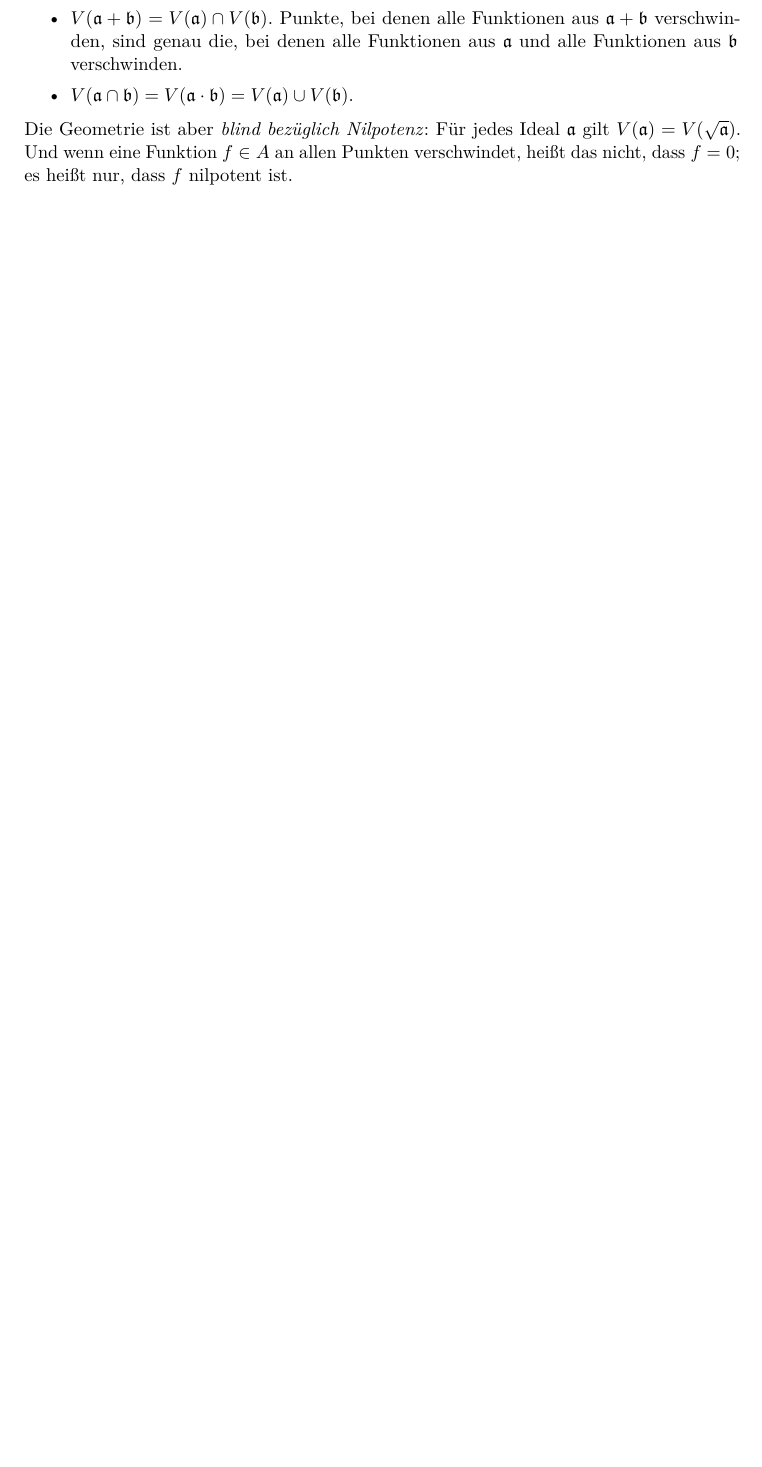
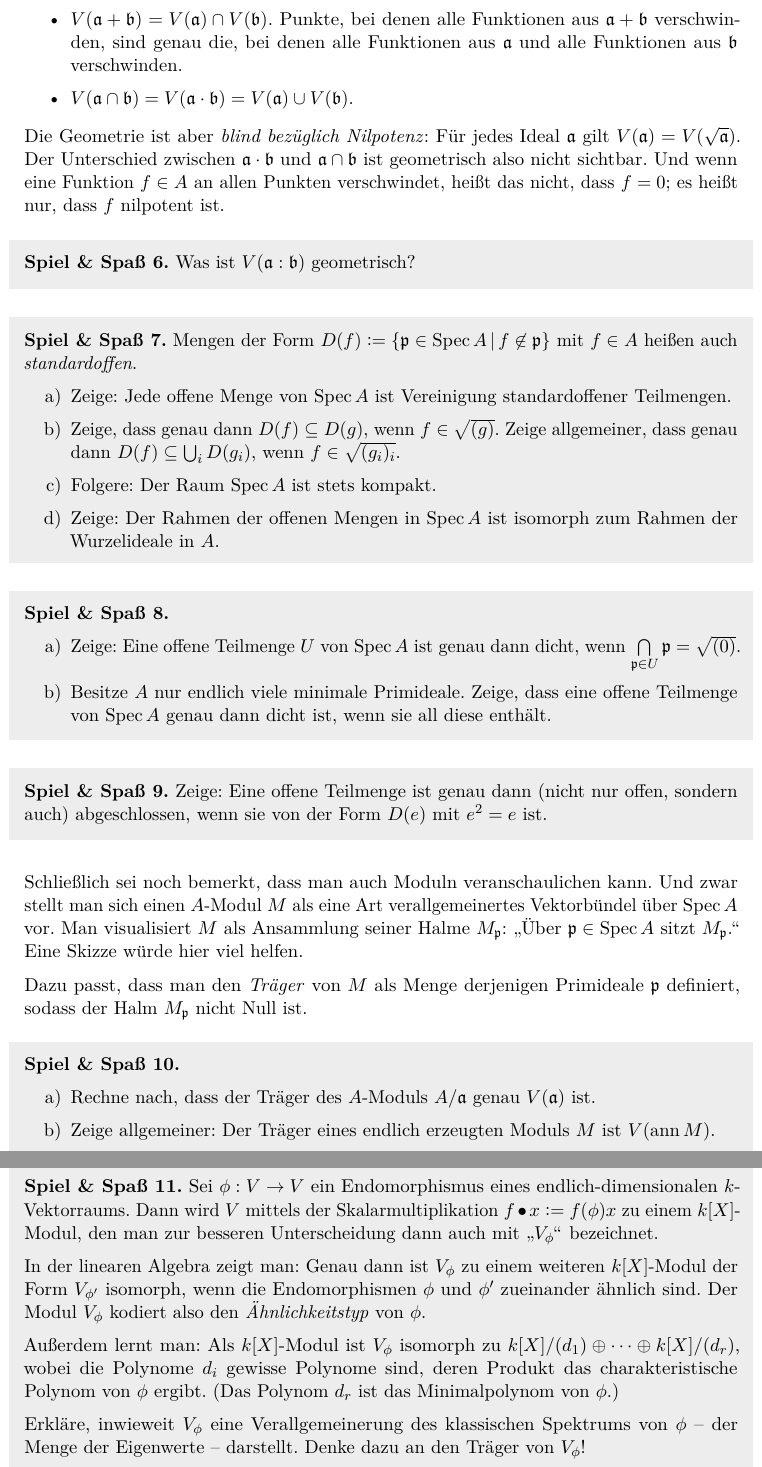
Before and after one commit to iblech/algebra, a LaTeX document (kommalg/geometrie.tex): part of page 2 of 2 before the commit and two parts of pages 3 and 4 of 4 after it, the two joined at a grey line, cut so that both start at the same text, the shorter picture padded with empty space. Compiled offline with pdfLaTeX.

Commit message:
Notizen zur geometrischen Vorstellung fertig

```diff
--- a/kommalg/geometrie.tex
+++ b/kommalg/geometrie.tex
@@ -146,8 +151,71 @@ Funktionen aus~$\aaa$ und alle Funktionen aus~$\bbb$ verschwinden.
 \end{itemize}
 
 Die Geometrie ist aber \emph{blind bezüglich Nilpotenz}: Für jedes Ideal~$\aaa$
-gilt~$V(\aaa) = V(\sqrt{\aaa})$. Und wenn eine Funktion~$f \in A$ an allen
-Punkten verschwindet, heißt das nicht, dass~$f = 0$; es heißt nur, dass~$f$
-nilpotent ist.
+gilt~$V(\aaa) = V(\sqrt{\aaa})$. Der Unterschied zwischen~$\aaa \cdot \bbb$
+und~$\aaa \cap \bbb$ ist geometrisch also nicht sichtbar.
+Und wenn eine Funktion~$f \in A$ an allen Punkten verschwindet, heißt das
+nicht, dass~$f = 0$; es heißt nur, dass~$f$ nilpotent ist.
+
+\begin{fun}Was ist~$V(\aaa : \bbb)$ geometrisch?\end{fun}
+
+\begin{fun}Mengen der Form~$D(f) \defeq \{ \ppp \in \Spec A \,|\, f \not\in
+\ppp \}$ mit~$f \in A$ heißen auch \emph{standardoffen}.
+\begin{enumerate}
+\item Zeige: Jede offene Menge von~$\Spec A$ ist Vereinigung
+standardoffener Teilmengen.
+\item Zeige, dass genau dann~$D(f) \subseteq D(g)$, wenn~$f \in
+\sqrt{(g)}$. Zeige allgemeiner, dass genau dann~$D(f) \subseteq \bigcup_i
+D(g_i)$, wenn~$f \in \sqrt{(g_i)_i}$.
+\item Folgere: Der Raum~$\Spec A$ ist stets kompakt.
+\item Zeige: Der Rahmen der offenen Mengen in~$\Spec A$ ist isomorph zum Rahmen
+der Wurzelideale in~$A$.
+\end{enumerate}
+\end{fun}
+
+\begin{fun}\begin{enumerate}
+\item Zeige: Eine offene Teilmenge~$U$ von~$\Spec A$ ist genau dann dicht,
+wenn~$\bigcap\limits_{\ppp \in U} \ppp = \sqrt{(0)}$.
+\item Besitze~$A$ nur endlich viele minimale Primideale. Zeige, dass eine
+offene Teilmenge von~$\Spec A$ genau dann dicht ist, wenn sie all diese
+enthält.\end{enumerate}\end{fun}
+
+\begin{fun}Zeige: Eine offene Teilmenge ist genau dann (nicht nur offen,
+sondern auch) abgeschlossen, wenn sie von der Form~$D(e)$ mit~$e^2 = e$
+ist.\end{fun}
+
+Schließlich sei noch bemerkt, dass man auch Moduln veranschaulichen kann. Und
+zwar stellt man sich einen~$A$-Modul~$M$ als eine Art verallgemeinertes
+Vektorbündel über~$\Spec A$ vor. Man visualisiert~$M$ als Ansammlung seiner
+Halme~$M_\ppp$: "`Über~$\ppp \in \Spec A$ sitzt~$M_\ppp$."' Eine Skizze würde
+hier viel helfen.
+
+Dazu passt, dass man den \emph{Träger} von~$M$ als Menge derjenigen
+Primideale~$\ppp$ definiert, sodass der Halm~$M_\ppp$ nicht Null ist.
+
+\begin{fun}\begin{enumerate}
+\item Rechne nach, dass der Träger des~$A$-Moduls~$A/\aaa$ genau~$V(\aaa)$
+ist.
+\item Zeige allgemeiner: Der Träger eines endlich erzeugten Moduls~$M$
+ist~$V(\operatorname{ann} M)$.\end{enumerate}\end{fun}
+
+\begin{fun}Sei~$\phi : V \to V$ ein Endomorphismus eines
+endlich-dimensionalen~$k$-Vektorraums. Dann wird~$V$ mittels
+der Skalarmultiplikation~$f \bullet x \defeq f(\phi)x$ zu einem~$k[X]$-Modul, den
+man zur besseren Unterscheidung dann auch mit~"`$V_\phi$"' bezeichnet.
+
+In der linearen Algebra zeigt man: Genau dann ist~$V_\phi$ zu einem
+weiteren~$k[X]$-Modul der Form~$V_{\phi'}$ isomorph, wenn die
+Endomorphismen~$\phi$ und~$\phi'$ zueinander ähnlich sind. Der Modul~$V_\phi$
+kodiert also den \emph{Ähnlichkeitstyp} von~$\phi$.
+
+Außerdem lernt man: Als~$k[X]$-Modul ist~$V_\phi$ isomorph zu~$k[X]/(d_1)
+\oplus \cdots \oplus k[X]/(d_r)$, wobei die Polynome~$d_i$ gewisse Polynome
+sind, deren Produkt das charakteristische Polynom von~$\phi$ ergibt. (Das
+Polynom~$d_r$ ist das Minimalpolynom von~$\phi$.)
+
+Erkläre, inwieweit~$V_\phi$ eine Verallgemeinerung des klassischen Spektrums
+von~$\phi$ -- der Menge der Eigenwerte -- darstellt. Denke dazu an den Träger
+von~$V_\phi$!
+\end{fun}
 
 \end{document}
```
Also changed, not shown: kommalg/geometrie.pdf, kommalg/geometrie.tex (5 more changed lines).
